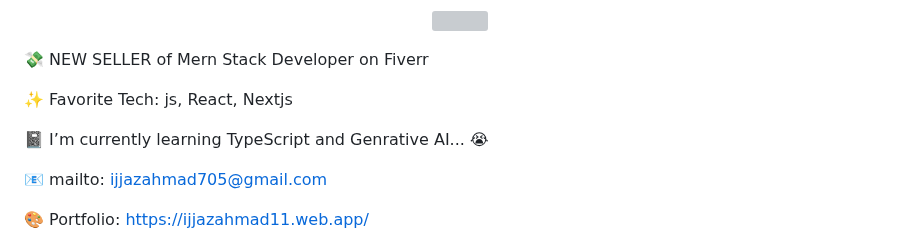
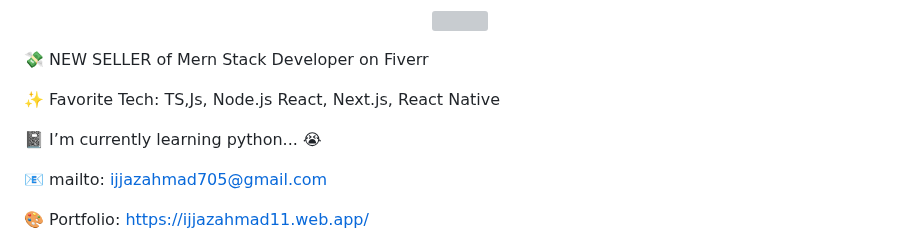
Before and after one commit to IjjazAhmad/IjjazAhmad, a Markdown page: README.md, the part around the change. Rendered like a GitHub page; grey boxes are pictures that could not be loaded.

Commit message:
Update README.md
change tech

```diff
--- a/README.md
+++ b/README.md
@@ -7,9 +7,9 @@
 
 💸 NEW SELLER of Mern Stack Developer on Fiverr
 
-✨ Favorite Tech: js, React, Nextjs
+✨ Favorite Tech: TS,Js, Node.js React, Next.js, React Native
 
-📓 I’m currently learning TypeScript and Genrative AI... 😭
+📓 I’m currently learning python... 😭
 
 📧 mailto:  <a href="mailto:ijjazahmad705@gmail.com" target="blank">ijjazahmad705@gmail.com</a>
 
```
